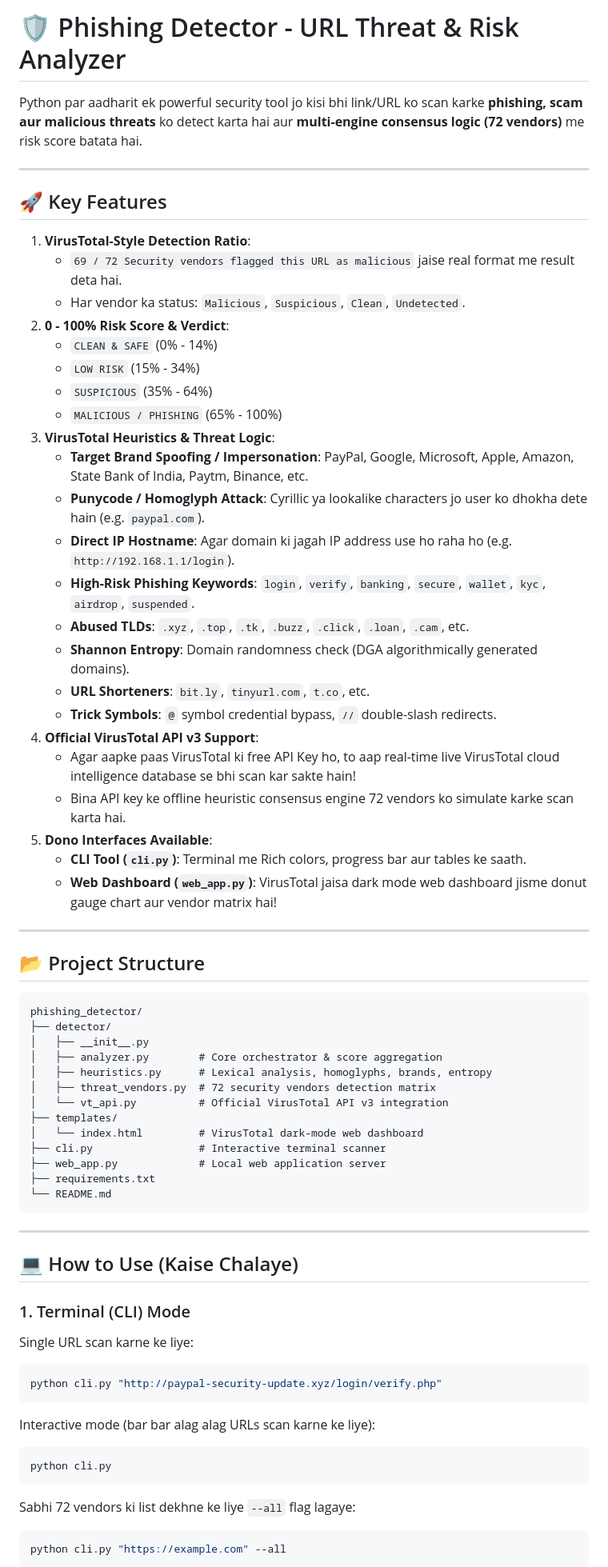
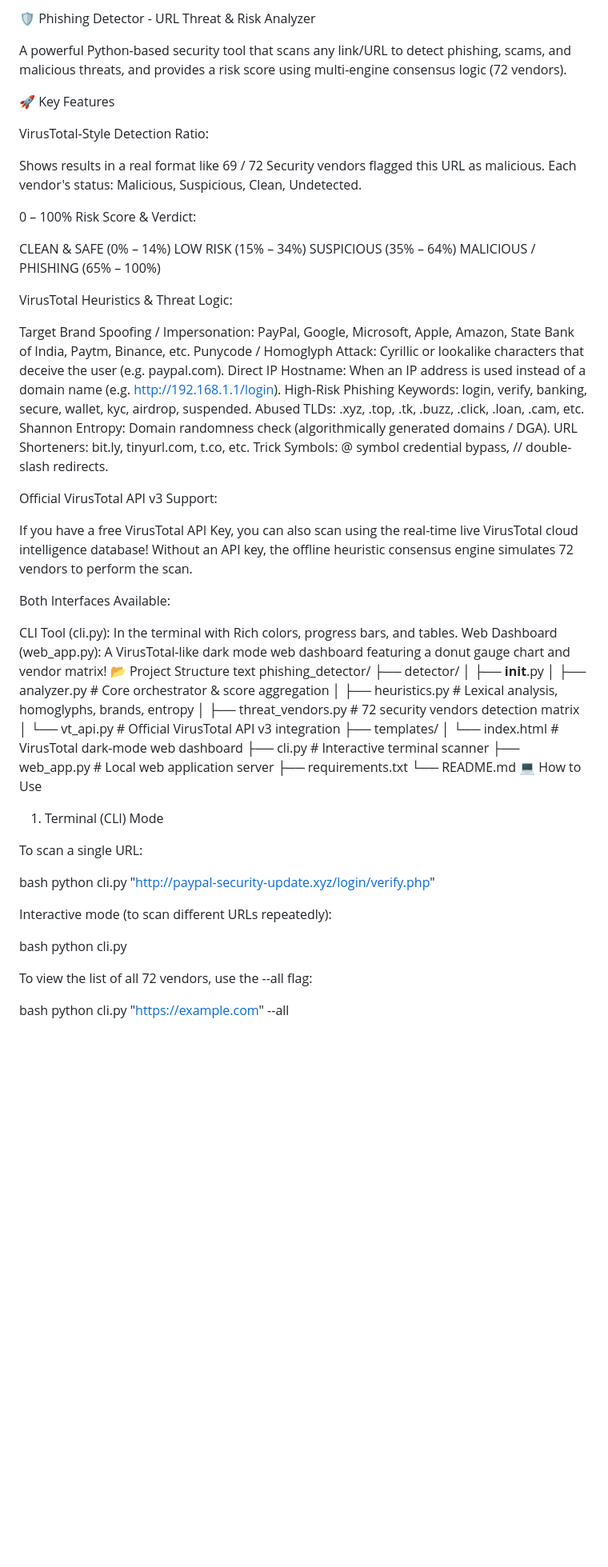
Before and after one commit to mahadevsurya14-sys/PHISHING_DETECTOR, a Markdown page: README.md, the part around one of its changes. Shown at 80% size. GitHub-like rendering; blank space fills up the shorter version.

````diff
--- a/README.md
+++ b/README.md
@@ -1,40 +1,43 @@
-# 🛡️ Phishing Detector - URL Threat & Risk Analyzer
+🛡️ Phishing Detector - URL Threat & Risk Analyzer
 
-Python par aadharit ek powerful security tool jo kisi bhi link/URL ko scan karke **phishing, scam aur malicious threats** ko detect karta hai aur **multi-engine consensus logic (72 vendors)** me risk score batata hai.
+A powerful Python-based security tool that scans any link/URL to detect phishing, scams, and malicious threats, and provides a risk score using multi-engine consensus logic (72 vendors).
 
----
+🚀 Key Features
 
-## 🚀 Key Features
+VirusTotal-Style Detection Ratio:
 
-1. **VirusTotal-Style Detection Ratio**:
-   - `69 / 72 Security vendors flagged this URL as malicious` jaise real format me result deta hai.
-   - Har vendor ka status: `Malicious`, `Suspicious`, `Clean`, `Undetected`.
-2. **0 - 100% Risk Score & Verdict**:
-   - `CLEAN & SAFE` (0% - 14%)
-   - `LOW RISK` (15% - 34%)
-   - `SUSPICIOUS` (35% - 64%)
-   - `MALICIOUS / PHISHING` (65% - 100%)
-3. **VirusTotal Heuristics & Threat Logic**:
-   - **Target Brand Spoofing / Impersonation**: PayPal, Google, Microsoft, Apple, Amazon, State Bank of India, Paytm, Binance, etc.
-   - **Punycode / Homoglyph Attack**: Cyrillic ya lookalike characters jo user ko dhokha dete hain (e.g. `раypal.com`).
-   - **Direct IP Hostname**: Agar domain ki jagah IP address use ho raha ho (e.g. `http://192.168.1.1/login`).
-   - **High-Risk Phishing Keywords**: `login`, `verify`, `banking`, `secure`, `wallet`, `kyc`, `airdrop`, `suspended`.
-   - **Abused TLDs**: `.xyz`, `.top`, `.tk`, `.buzz`, `.click`, `.loan`, `.cam`, etc.
-   - **Shannon Entropy**: Domain randomness check (DGA algorithmically generated domains).
-   - **URL Shorteners**: `bit.ly`, `tinyurl.com`, `t.co`, etc.
-   - **Trick Symbols**: `@` symbol credential bypass, `//` double-slash redirects.
-4. **Official VirusTotal API v3 Support**:
-   - Agar aapke paas VirusTotal ki free API Key ho, to aap real-time live VirusTotal cloud intelligence database se bhi scan kar sakte hain!
-   - Bina API key ke offline heuristic consensus engine 72 vendors ko simulate karke scan karta hai.
-5. **Dono Interfaces Available**:
-   - **CLI Tool (`cli.py`)**: Terminal me Rich colors, progress bar aur tables ke saath.
-   - **Web Dashboard (`web_app.py`)**: VirusTotal jaisa dark mode web dashboard jisme donut gauge chart aur vendor matrix hai!
+Shows results in a real format like 69 / 72 Security vendors flagged this URL as malicious.
+Each vendor's status: Malicious, Suspicious, Clean, Undetected.
 
----
+0 – 100% Risk Score & Verdict:
 
-## 📂 Project Structure
+CLEAN & SAFE (0% – 14%)
+LOW RISK (15% – 34%)
+SUSPICIOUS (35% – 64%)
+MALICIOUS / PHISHING (65% – 100%)
 
-```text
+VirusTotal Heuristics & Threat Logic:
+
+Target Brand Spoofing / Impersonation: PayPal, Google, Microsoft, Apple, Amazon, State Bank of India, Paytm, Binance, etc.
+Punycode / Homoglyph Attack: Cyrillic or lookalike characters that deceive the user (e.g. раypal.com).
+Direct IP Hostname: When an IP address is used instead of a domain name (e.g. http://192.168.1.1/login).
+High-Risk Phishing Keywords: login, verify, banking, secure, wallet, kyc, airdrop, suspended.
+Abused TLDs: .xyz, .top, .tk, .buzz, .click, .loan, .cam, etc.
+Shannon Entropy: Domain randomness check (algorithmically generated domains / DGA).
+URL Shorteners: bit.ly, tinyurl.com, t.co, etc.
+Trick Symbols: @ symbol credential bypass, // double-slash redirects.
+
+Official VirusTotal API v3 Support:
+
+If you have a free VirusTotal API Key, you can also scan using the real-time live VirusTotal cloud intelligence database!
+Without an API key, the offline heuristic consensus engine simulates 72 vendors to perform the scan.
+
+Both Interfaces Available:
+
+CLI Tool (cli.py): In the terminal with Rich colors, progress bars, and tables.
+Web Dashboard (web_app.py): A VirusTotal-like dark mode web dashboard featuring a donut gauge chart and vendor matrix!
+📂 Project Structure
+text
 phishing_detector/
 ├── detector/
 │   ├── __init__.py
@@ -48,26 +51,21 @@ phishing_detector/
 ├── web_app.py             # Local web application server
 ├── requirements.txt
 └── README.md
-```
+💻 How to Use
+1. Terminal (CLI) Mode
 
----
+To scan a single URL:
 
-## 💻 How to Use (Kaise Chalaye)
+bash
+python cli.py "http://paypal-security-update.xyz/login/verify.php"
 
-### 1. Terminal (CLI) Mode
+Interactive mode (to scan different URLs repeatedly):
 
-Single URL scan karne ke liye:
-```bash
-python cli.py "http://paypal-security-update.xyz/login/verify.php"
-```
+bash
+python cli.py
 
-Interactive mode (bar bar alag alag URLs scan karne ke liye):
-```bash
-python cli.py
-```
+To view the list of all 72 vendors, use the --all flag:
 
-Sabhi 72 vendors ki list dekhne ke liye `--all` flag lagaye:
-```bash
+bash
 python cli.py "https://example.com" --all
-```
 
````
Also changed, not shown: other parts of README.md (+11 -20 lines).
